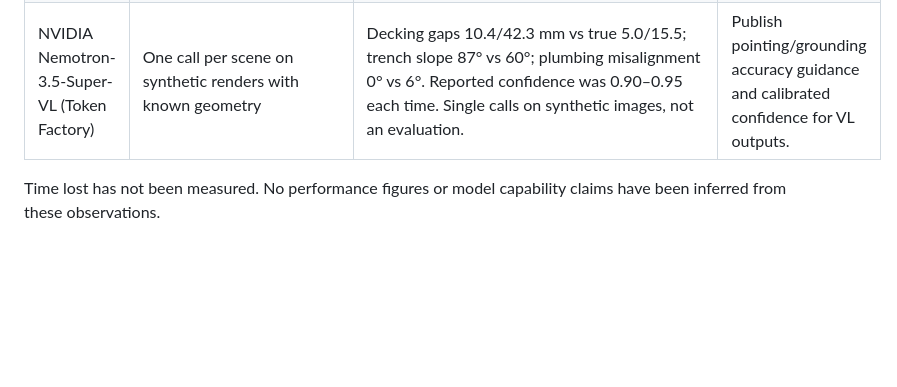
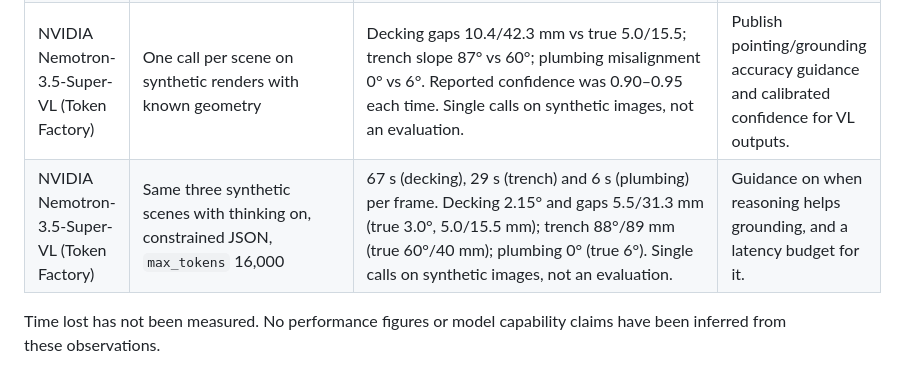
Before and after one commit to ocularminds/sitework, a Markdown page: NOTES_FEEDBACK.md, the part around the change. GitHub-like rendering; blank space fills up the shorter version.

Commit message:
docs: record Nemotron VL thinking-mode observation
Co-Authored-By: Claude Opus 5.5 <noreply@anthropic.com>

```diff
--- a/NOTES_FEEDBACK.md
+++ b/NOTES_FEEDBACK.md
@@ -29,4 +29,5 @@
 | Nebius Token Factory | Send audio as an `input_audio` content part | HTTP 422 at request validation ("Input should be a valid string … list[…]") for every model probed (7, including Nemotron VL, Gemma 3 and MiniCPM-V): the API does not accept audio input. | Document that audio input is unsupported, or add it for an audio-capable model. |
 | NVIDIA Nemotron-3.5-Super-VL (Token Factory) | Ask for JSON point coordinates for a synthetic decking image | With thinking off it still wrote its reasoning into `content` and hit `max_tokens`=800 with no JSON; with thinking on it reasoned for ~11k characters and used all 4,000 tokens. `response_format` json_schema with `chat_template_kwargs.enable_thinking=false` returned valid JSON in about 1–2.5 s. | Document the thinking switch and that constrained decoding is needed for structured output. |
 | NVIDIA Nemotron-3.5-Super-VL (Token Factory) | One call per scene on synthetic renders with known geometry | Decking gaps 10.4/42.3 mm vs true 5.0/15.5; trench slope 87° vs 60°; plumbing misalignment 0° vs 6°. Reported confidence was 0.90–0.95 each time. Single calls on synthetic images, not an evaluation. | Publish pointing/grounding accuracy guidance and calibrated confidence for VL outputs. |
+| NVIDIA Nemotron-3.5-Super-VL (Token Factory) | Same three synthetic scenes with thinking on, constrained JSON, `max_tokens` 16,000 | 67 s (decking), 29 s (trench) and 6 s (plumbing) per frame. Decking 2.15° and gaps 5.5/31.3 mm (true 3.0°, 5.0/15.5 mm); trench 88°/89 mm (true 60°/40 mm); plumbing 0° (true 6°). Single calls on synthetic images, not an evaluation. | Guidance on when reasoning helps grounding, and a latency budget for it. |
 Time lost has not been measured. No performance figures or model capability claims have been inferred from these observations.
```
